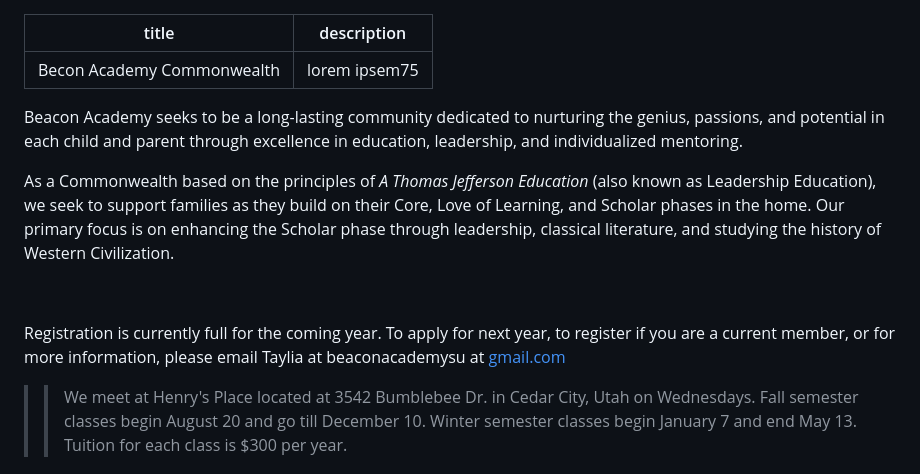
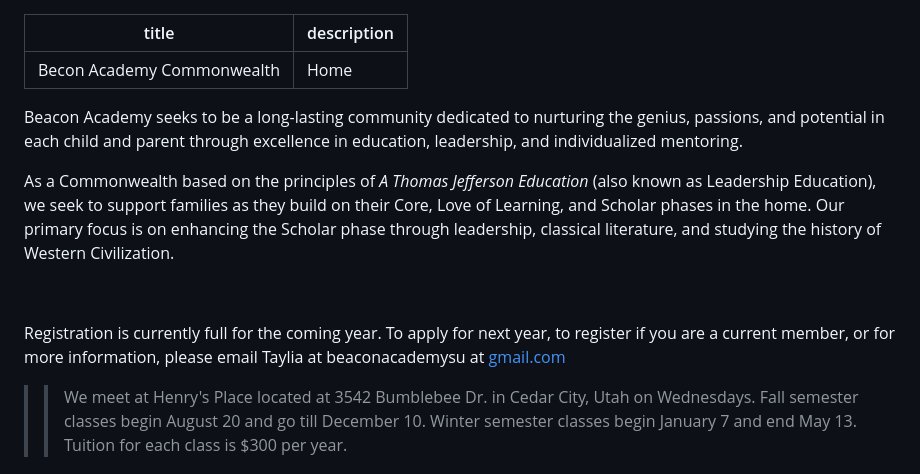
Before and after one commit to wadeplumb/commonwealth-project, a Markdown page: pagesmd/2026-02-20-untitled.md, the part around one of its changes. Drawn GitHub-style.

Commit message:
Update pagesmd/2026-02-20-untitled.md (via Pages CMS)

```diff
--- a/pagesmd/2026-02-20-untitled.md
+++ b/pagesmd/2026-02-20-untitled.md
@@ -1,6 +1,6 @@
 ---
 title: Becon Academy Commonwealth
-description: lorem ipsem75
+description: Home
 ---
 Beacon Academy seeks to be a long-lasting community dedicated to nurturing the genius, passions, and potential in each child and parent through excellence in education, leadership, and individualized mentoring.
 
@@ -9,8 +9,6 @@ As a Commonwealth based on the principles of _A Thomas Jefferson Education_ (als
 <p style="text-align: center"><br></p>
 
 Registration is currently full for the coming year. To apply for next year, to register if you are a current member, or for more information, please email Taylia at beaconacademysu at [gmail.com](http://gmail.com)
-
-
 
 > > We meet at Henry's Place located at 3542 Bumblebee Dr. in Cedar City, Utah on Wednesdays. Fall semester classes begin August 20 and go till December 10. Winter semester classes begin January 7 and end May 13. Tuition for each class is $300 per year.
 
```
Also changed, not shown: other parts of pagesmd/2026-02-20-untitled.md (+0 -6 lines).
